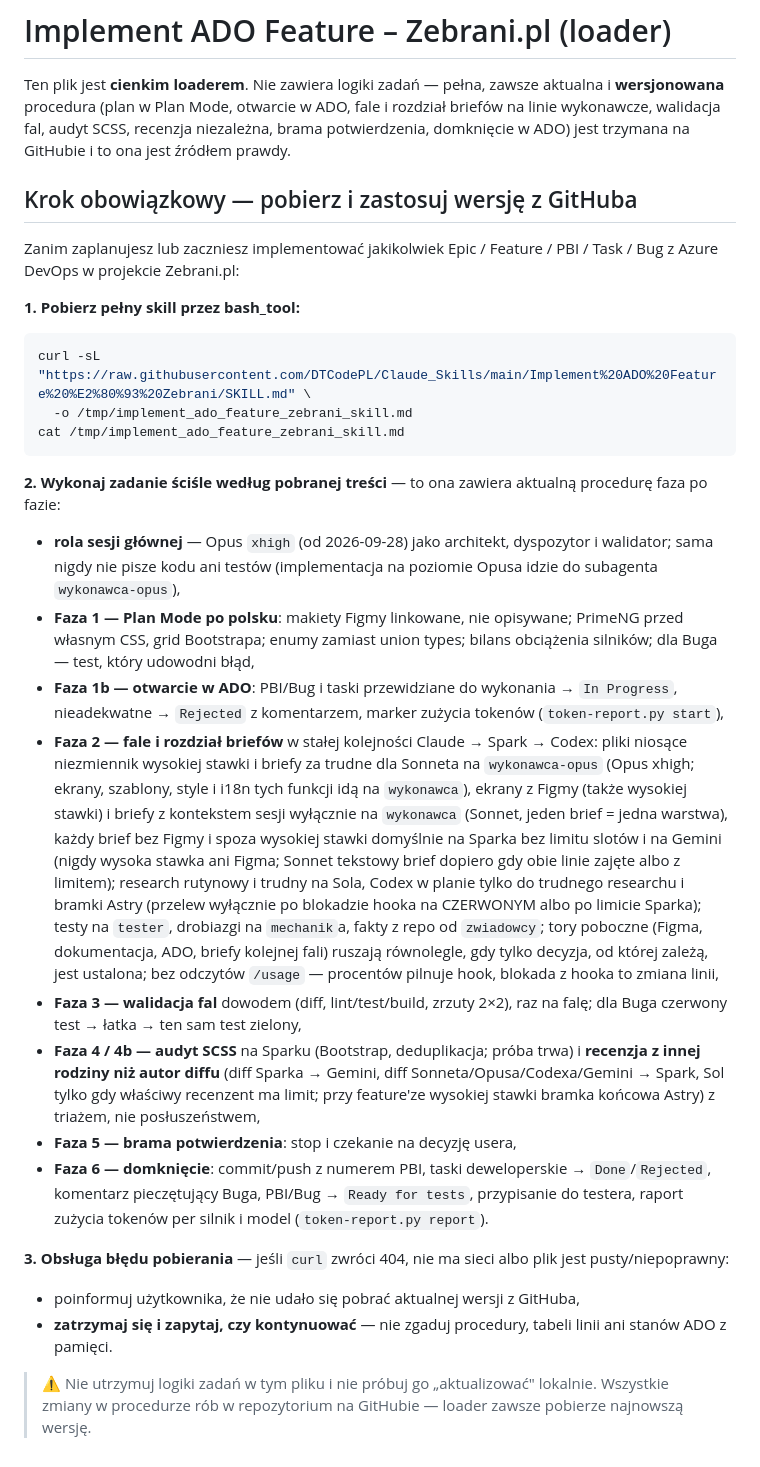
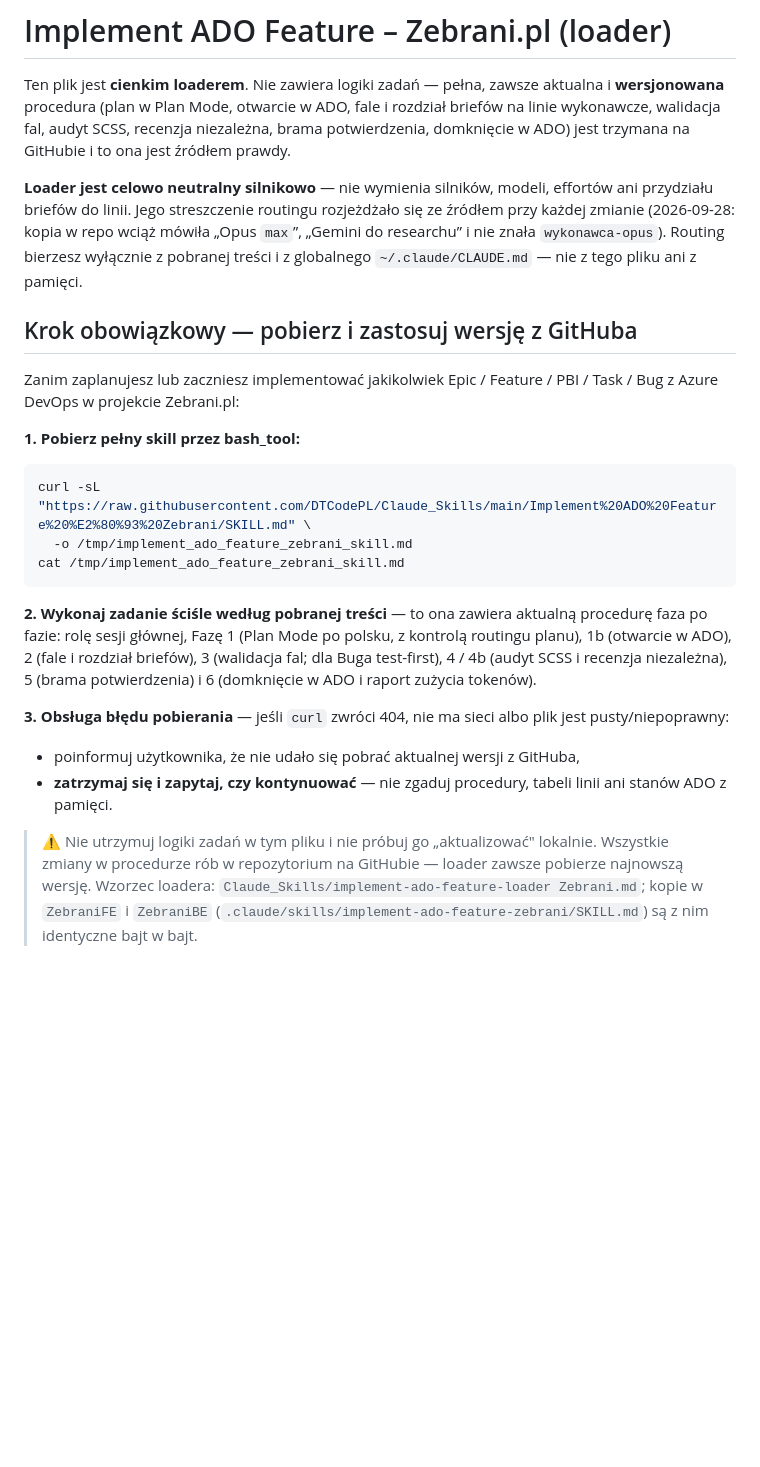
Before and after one commit to DTCodePL/Claude_Skills, a Markdown page: implement-ado-feature-loader Zebrani.md, the part around one of its changes. GitHub-like rendering; blank space fills up the shorter version.

````diff
--- a/implement-ado-feature-loader Zebrani.md
+++ b/implement-ado-feature-loader Zebrani.md
@@ -45,6 +34,13 @@ fale i rozdział briefów na linie wykonawcze, walidacja fal, audyt SCSS,
 recenzja niezależna, brama potwierdzenia, domknięcie w ADO) jest trzymana
 na GitHubie i to ona jest źródłem prawdy.
 
+**Loader jest celowo neutralny silnikowo** — nie wymienia silników, modeli,
+effortów ani przydziału briefów do linii. Jego streszczenie routingu
+rozjeżdżało się ze źródłem przy każdej zmianie (2026-09-28: kopia w repo
+wciąż mówiła „Opus `max`”, „Gemini do researchu” i nie znała
+`wykonawca-opus`). Routing bierzesz wyłącznie z pobranej treści
+i z globalnego `~/.claude/CLAUDE.md` — nie z tego pliku ani z pamięci.
+
 ## Krok obowiązkowy — pobierz i zastosuj wersję z GitHuba
 
 Zanim zaplanujesz lub zaczniesz implementować jakikolwiek Epic / Feature /
@@ -59,44 +55,11 @@ cat /tmp/implement_ado_feature_zebrani_skill.md
 ```
 
 **2. Wykonaj zadanie ściśle według pobranej treści** — to ona zawiera aktualną
-procedurę faza po fazie:
-
-- **rola sesji głównej** — Opus `xhigh` (od 2026-09-28) jako architekt, dyspozytor
-  i walidator; sama nigdy nie pisze kodu ani testów (implementacja
-  na poziomie Opusa idzie do subagenta `wykonawca-opus`),
-- **Faza 1 — Plan Mode po polsku**: makiety Figmy linkowane, nie opisywane;
-  PrimeNG przed własnym CSS, grid Bootstrapa; enumy zamiast union types;
-  bilans obciążenia silników; dla Buga — test, który udowodni błąd,
-- **Faza 1b — otwarcie w ADO**: PBI/Bug i taski przewidziane do wykonania
-  → `In Progress`, nieadekwatne → `Rejected` z komentarzem, marker zużycia
-  tokenów (`token-report.py start`),
-- **Faza 2 — fale i rozdział briefów** w stałej kolejności
-  Claude → Spark → Codex: pliki niosące niezmiennik wysokiej stawki
-  i briefy za trudne dla Sonneta na `wykonawca-opus` (Opus xhigh; ekrany,
-  szablony, style i i18n tych funkcji idą na `wykonawca`), ekrany z Figmy
-  (także wysokiej stawki) i briefy z kontekstem sesji wyłącznie na `wykonawca`
-  (Sonnet, jeden brief = jedna warstwa), każdy brief bez Figmy i spoza wysokiej
-  stawki domyślnie na Sparka bez limitu slotów i na Gemini (nigdy wysoka stawka
-  ani Figma; Sonnet tekstowy brief dopiero gdy obie linie zajęte albo z limitem);
-  research rutynowy i trudny na Sola, Codex w planie tylko
-  do trudnego researchu i bramki Astry (przelew wyłącznie po blokadzie hooka
-  na CZERWONYM albo po limicie Sparka); testy na `tester`, drobiazgi na
-  `mechanik`a, fakty z repo od `zwiadowcy`; tory poboczne (Figma,
-  dokumentacja, ADO, briefy kolejnej fali) ruszają równolegle, gdy tylko
-  decyzja, od której zależą, jest ustalona; bez odczytów `/usage` —
-  procentów pilnuje hook, blokada z hooka to zmiana linii,
-- **Faza 3 — walidacja fal** dowodem (diff, lint/test/build, zrzuty 2×2),
-  raz na falę; dla Buga czerwony test → łatka → ten sam test zielony,
-- **Faza 4 / 4b — audyt SCSS** na Sparku (Bootstrap, deduplikacja; próba
-  trwa) i **recenzja z innej rodziny niż autor diffu** (diff Sparka →
-  Gemini, diff Sonneta/Opusa/Codexa/Gemini → Spark, Sol tylko gdy właściwy
-  recenzent ma limit; przy feature'ze wysokiej stawki bramka końcowa Astry)
-  z triażem, nie posłuszeństwem,
-- **Faza 5 — brama potwierdzenia**: stop i czekanie na decyzję usera,
-- **Faza 6 — domknięcie**: commit/push z numerem PBI, taski deweloperskie
-  → `Done`/`Rejected`, komentarz pieczętujący Buga, PBI/Bug → `Ready for
-  tests`, przypisanie do testera, raport zużycia tokenów per silnik i model
-  (`token-report.py report`).
+procedurę faza po fazie: rolę sesji głównej, Fazę 1 (Plan Mode po polsku,
+z kontrolą routingu planu), 1b (otwarcie w ADO), 2 (fale i rozdział
+briefów), 3 (walidacja fal; dla Buga test-first), 4 / 4b (audyt SCSS
+i recenzja niezależna), 5 (brama potwierdzenia) i 6 (domknięcie w ADO
+i raport zużycia tokenów).
 
 **3. Obsługa błędu pobierania** — jeśli `curl` zwróci 404, nie ma sieci albo plik
 jest pusty/niepoprawny:
@@ -107,4 +70,7 @@ jest pusty/niepoprawny:
 
 > ⚠️ Nie utrzymuj logiki zadań w tym pliku i nie próbuj go „aktualizować"
 > lokalnie. Wszystkie zmiany w procedurze rób w repozytorium na GitHubie —
-> loader zawsze pobierze najnowszą wersję.
+> loader zawsze pobierze najnowszą wersję. Wzorzec loadera:
+> `Claude_Skills/implement-ado-feature-loader Zebrani.md`; kopie
+> w `ZebraniFE` i `ZebraniBE` (`.claude/skills/implement-ado-feature-zebrani/SKILL.md`)
+> są z nim identyczne bajt w bajt.
````
Also changed, not shown: other parts of implement-ado-feature-loader Zebrani.md (+12 -23 lines), Implement ADO Feature – Zebrani/SKILL.md (+45 -15 lines).
